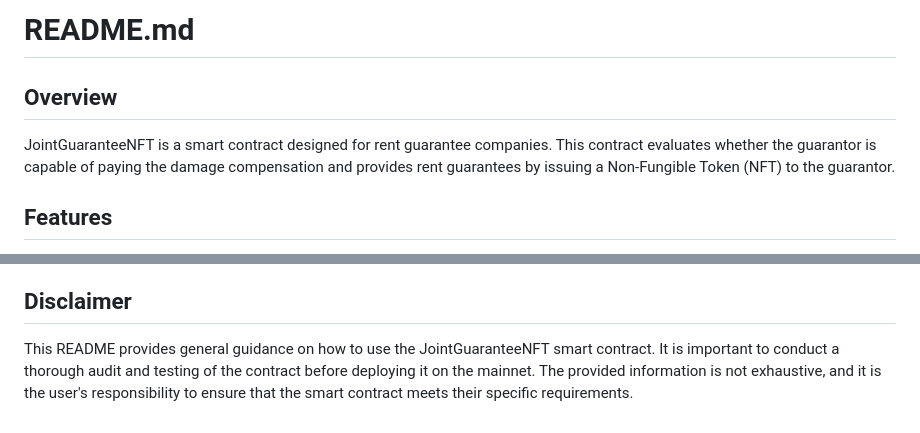
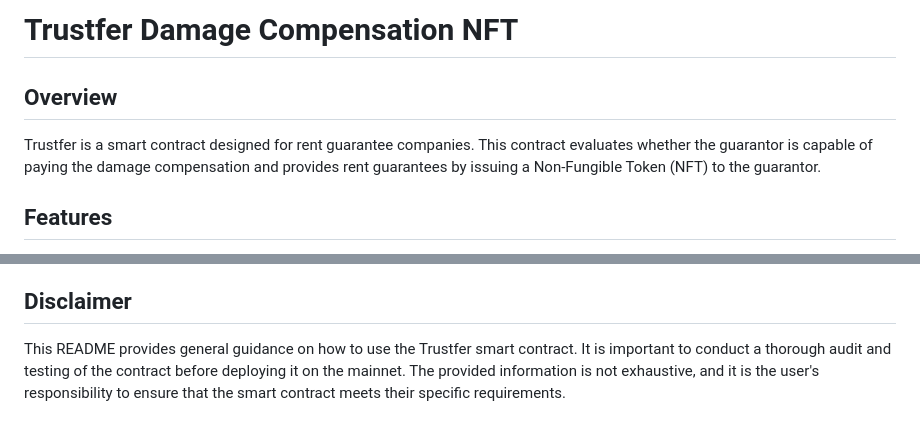
Before and after one commit to nandemotoken/Trustfer_Damage_Compensation_NFT, a Markdown page: README.md, 2 parts joined by grey strips. GitHub-like rendering.

```diff
--- a/README.md
+++ b/README.md
@@ -1,10 +1,10 @@
-README.md
+Trustfer Damage Compensation NFT
 =========
 
 Overview
 --------
 
-JointGuaranteeNFT is a smart contract designed for rent guarantee companies. This contract evaluates whether the guarantor is capable of paying the damage compensation and provides rent guarantees by issuing a Non-Fungible Token (NFT) to the guarantor.
+Trustfer is a smart contract designed for rent guarantee companies. This contract evaluates whether the guarantor is capable of paying the damage compensation and provides rent guarantees by issuing a Non-Fungible Token (NFT) to the guarantor.
 
 Features
 --------
@@ -72,4 +72,4 @@ Additional Considerations
 Disclaimer
 ----------
 
-This README provides general guidance on how to use the JointGuaranteeNFT smart contract. It is important to conduct a thorough audit and testing of the contract before deploying it on the mainnet. The provided information is not exhaustive, and it is the user's responsibility to ensure that the smart contract meets their specific requirements.
+This README provides general guidance on how to use the Trustfer smart contract. It is important to conduct a thorough audit and testing of the contract before deploying it on the mainnet. The provided information is not exhaustive, and it is the user's responsibility to ensure that the smart contract meets their specific requirements.
```
